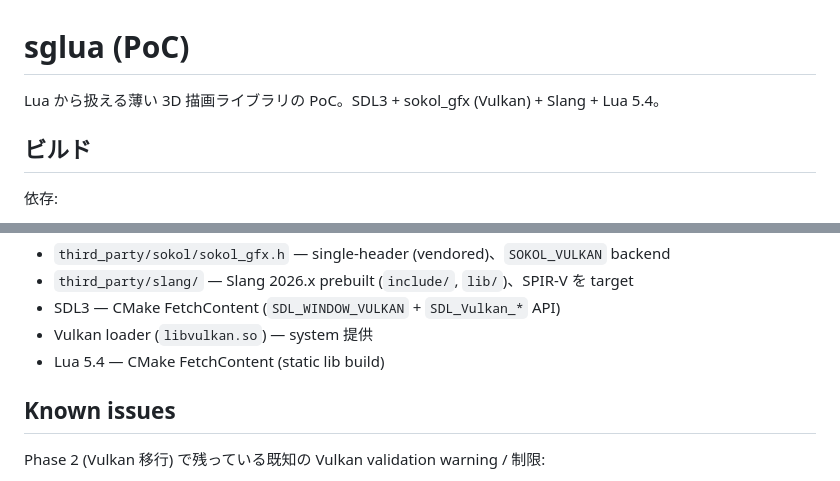
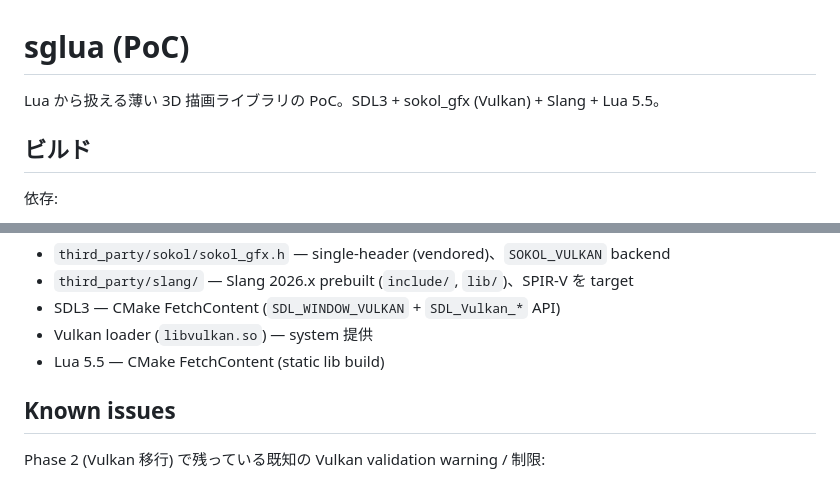
Before and after one commit to neguse/lub, a Markdown page: README.md, 2 parts joined by grey strips. Rendered like a GitHub page.

```diff
--- a/README.md
+++ b/README.md
@@ -1,6 +1,6 @@
 # sglua (PoC)
 
-Lua から扱える薄い 3D 描画ライブラリの PoC。SDL3 + sokol_gfx (Vulkan) + Slang + Lua 5.4。
+Lua から扱える薄い 3D 描画ライブラリの PoC。SDL3 + sokol_gfx (Vulkan) + Slang + Lua 5.5。
 
 ## ビルド
 
@@ -92,7 +92,7 @@ src/
 - `third_party/slang/` — Slang 2026.x prebuilt (`include/`, `lib/`)、SPIR-V を target
 - SDL3 — CMake FetchContent (`SDL_WINDOW_VULKAN` + `SDL_Vulkan_*` API)
 - Vulkan loader (`libvulkan.so`) — system 提供
-- Lua 5.4 — CMake FetchContent (static lib build)
+- Lua 5.5 — CMake FetchContent (static lib build)
 
 ## Known issues
 
```
Also changed, not shown: tasks.md (+6 -5 lines).
